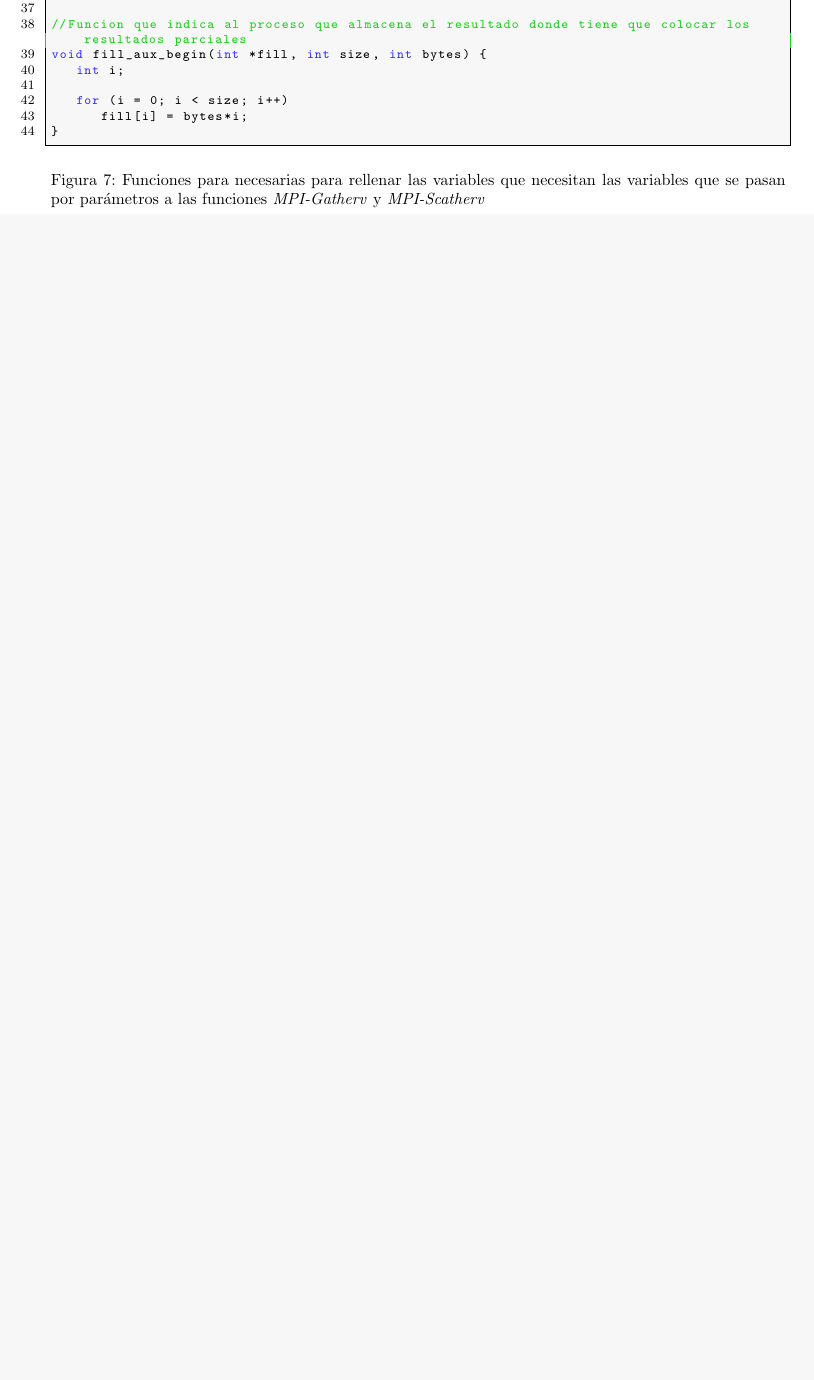
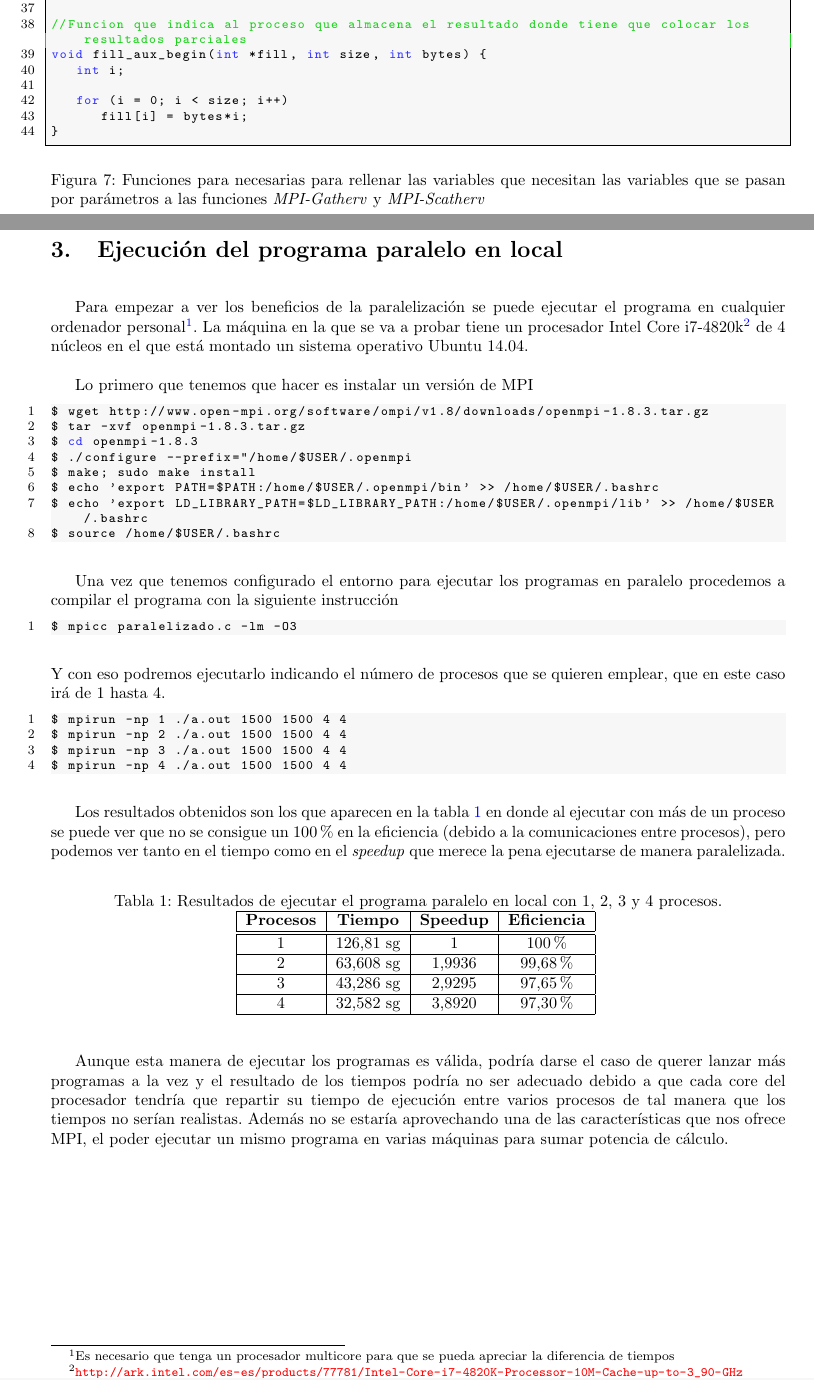
Before and after one commit to flanciskinho/FIC.MUEI.ICS.StarCluster, a LaTeX paper (memory/StarCluster.tex): part of page 6 of 6 before the commit and two parts of pages 7 and 8 of 9 after it, the two joined at a grey line, cut so that both start at the same text, the shorter picture padded with empty space. Compiled offline with pdfLaTeX.

Commit message:
Anadido el capitulo en el que se muestra los resultados de ejecutar el programa en un maquina local. El siguiente capitulo es el importante 'La creacion de un cluster usando Amazon EC2'

```diff
--- a/memory/StarCluster.tex
+++ b/memory/StarCluster.tex
@@ -317,4 +317,67 @@ void fill_aux_begin(int *fill, int size, int bytes) {
 \label{cod:fill_to_MPI}
 \end{figure}
 
+\clearpage
+
+\section{Ejecución del  programa paralelo en local}
+	Para empezar a ver los beneficios de la paralelización se puede ejecutar el programa en cualquier ordenador personal\footnote{Es necesario que tenga un procesador multicore para que se pueda apreciar la diferencia de tiempos}. La máquina en la que se va a probar tiene un procesador Intel Core i7-4820k\footnote{\url{http://ark.intel.com/es-es/products/77781/Intel-Core-i7-4820K-Processor-10M-Cache-up-to-3_90-GHz}} de 4 núcleos en el que está montado un sistema operativo Ubuntu 14.04.
+
+	Lo primero que tenemos que hacer es instalar un versión de MPI
+\begin{lstlisting}[style=minibash]
+$ wget http://www.open-mpi.org/software/ompi/v1.8/downloads/openmpi-1.8.3.tar.gz
+$ tar -xvf openmpi-1.8.3.tar.gz
+$ cd openmpi-1.8.3
+$ ./configure --prefix="/home/$USER/.openmpi
+$ make; sudo make install
+$ echo 'export PATH=$PATH:/home/$USER/.openmpi/bin' >> /home/$USER/.bashrc
+$ echo 'export LD_LIBRARY_PATH=$LD_LIBRARY_PATH:/home/$USER/.openmpi/lib' >> /home/$USER/.bashrc
+$ source /home/$USER/.bashrc
+\end{lstlisting}
+
+	Una vez que tenemos configurado el entorno para ejecutar los programas en paralelo procedemos a compilar el programa con la siguiente instrucción
+\begin{lstlisting}[style=minibash]
+$ mpicc paralelizado.c -lm -O3
+\end{lstlisting}
+	Y con eso podremos ejecutarlo indicando el número de procesos que se quieren emplear, que en este caso irá de 1 hasta 4.
+\begin{lstlisting}[style=minibash]
+$ mpirun -np 1 ./a.out 1500 1500 4 4
+$ mpirun -np 2 ./a.out 1500 1500 4 4
+$ mpirun -np 3 ./a.out 1500 1500 4 4
+$ mpirun -np 4 ./a.out 1500 1500 4 4
+\end{lstlisting}
+
+	Los resultados obtenidos son los que aparecen en la tabla \ref{tab:resultadosLocal} en donde al ejecutar con más de un proceso se puede ver que no se consigue un 100\% en la eficiencia (debido a la comunicaciones entre procesos), pero podemos ver tanto en el tiempo como en el \textit{speedup} que merece la pena ejecutarse de manera paralelizada.
+
+\begin{table}[h]
+	\begin{center}
+		\caption{Resultados de ejecutar el programa paralelo en local con 1, 2, 3 y 4 procesos.}
+		\begin{tabular}{|c|c|c|c|}
+\hline
+\textbf{Procesos} &
+\textbf{Tiempo} &
+\textbf{Speedup} &
+\textbf{Eficiencia} \\ \hline
+\hline
+1 & 126,81 sg & 1          & 100\% \\ \hline
+2 & 63,608 sg & 1,9936 & 99,68\% \\ \hline
+3 & 43,286 sg & 2,9295 & 97,65\% \\ \hline
+4 & 32,582 sg & 3,8920 & 97,30\% \\ \hline
+		\end{tabular}
+		\label{tab:resultadosLocal}
+	\end{center}
+\end{table}
+
+	Aunque esta manera de ejecutar los programas es válida, podría darse el caso de querer lanzar más programas a la vez y el resultado de los tiempos podría no ser adecuado debido a que cada core del procesador tendría que repartir su tiempo de ejecución entre varios procesos de tal manera que los tiempos no serían realistas. Además no se estaría aprovechando una de las características que nos ofrece MPI, el poder ejecutar un mismo programa en varias máquinas para sumar potencia de cálculo.
+
+%%%%%%%%%%%%%%%%%%%%
+%%%%%%%%%%%%%%%%%%%%
+%% Seccion final del documento %%
+%%%%%%%%%%%%%%%%%%%%
+%%%%%%%%%%%%%%%%%%%%
+
+\clearpage
+
+{\setlength{\parskip}{0mm} \listoftables } % Para que no ponga espacios entre las lineas de indice
+{\setlength{\parskip}{0mm} \listoffigures} % Para que no ponga espacios entre las lineas de indice
+
 \end{document}
```
